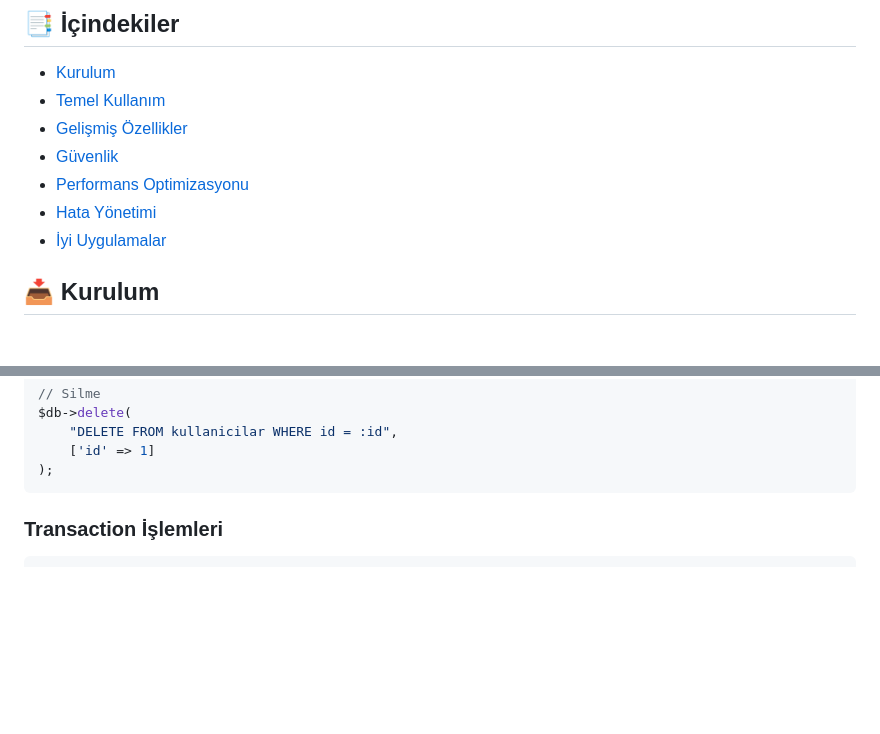
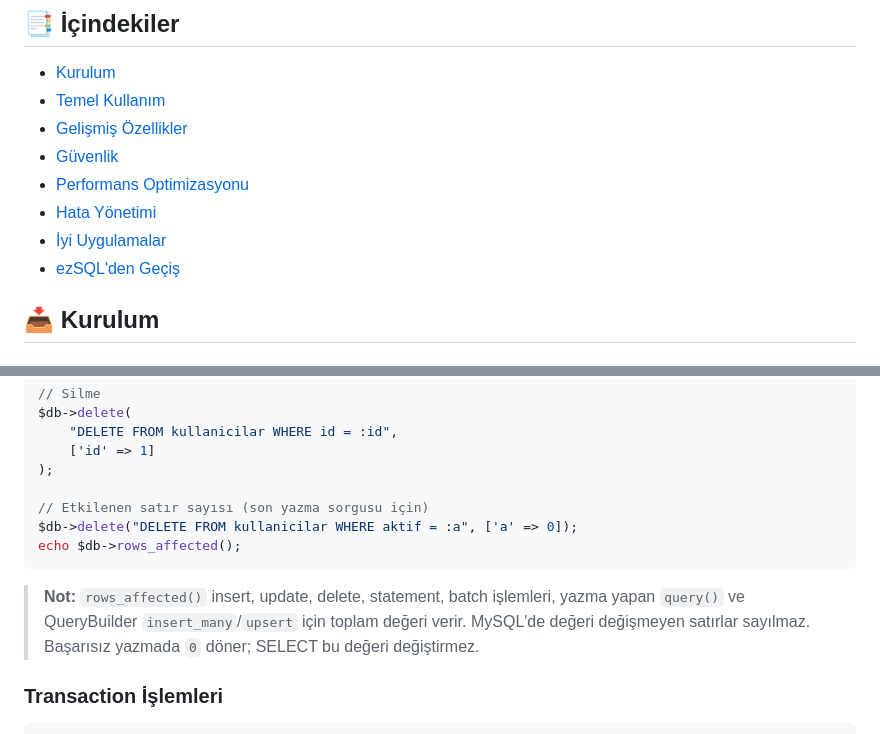
Before and after one commit to ngunenc/nsql, a Markdown page: docs/kullanim-klavuzu.md, 2 parts joined by grey strips. GitHub-like rendering; blank space fills up the shorter version.

````diff
--- a/docs/kullanim-klavuzu.md
+++ b/docs/kullanim-klavuzu.md
@@ -9,6 +9,7 @@
 - [Performans Optimizasyonu](#-performans-optimizasyonu)
 - [Hata Yönetimi](#-hata-yönetimi)
 - [İyi Uygulamalar](#-iyi-uygulamalar)
+- [ezSQL'den Geçiş](#-ezsqlden-geçiş)
 
 ## 📥 Kurulum
 
@@ -142,7 +153,13 @@ $db->delete(
     "DELETE FROM kullanicilar WHERE id = :id",
     ['id' => 1]
 );
+
+// Etkilenen satır sayısı (son yazma sorgusu için)
+$db->delete("DELETE FROM kullanicilar WHERE aktif = :a", ['a' => 0]);
+echo $db->rows_affected();
 ```
+
+> **Not:** `rows_affected()` insert, update, delete, statement, batch işlemleri, yazma yapan `query()` ve QueryBuilder `insert_many`/`upsert` için toplam değeri verir. MySQL'de değeri değişmeyen satırlar sayılmaz. Başarısız yazmada `0` döner; SELECT bu değeri değiştirmez.
 
 ### Transaction İşlemleri
 
````
Also changed, not shown: other parts of docs/kullanim-klavuzu.md (+41 -0 lines).
